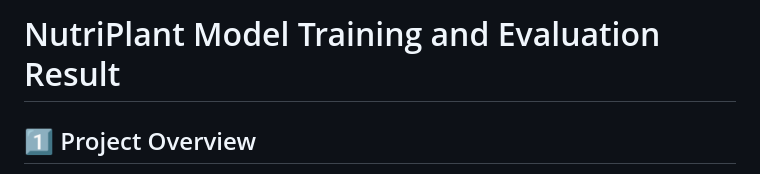
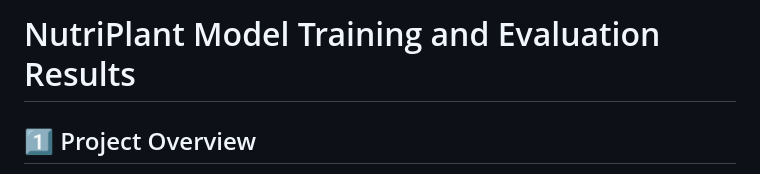
Before and after one commit to raghavgoel168/NutriPlant, a Markdown page: RESULTS.md, the part around the change. Drawn GitHub-style.

```diff
--- a/RESULTS.md
+++ b/RESULTS.md
@@ -1,4 +1,4 @@
-# NutriPlant Model Training and Evaluation Result
+# NutriPlant Model Training and Evaluation Results
 
 ## 1️⃣ Project Overview
 NutriPlant is an AI-powered platform that diagnoses plant diseases and nutrient deficiencies using deep learning-based image classification. The model is trained on a dataset of plant leaf images and leverages **Convolutional Neural Networks (CNNs)** to classify diseases with high accuracy.
```
